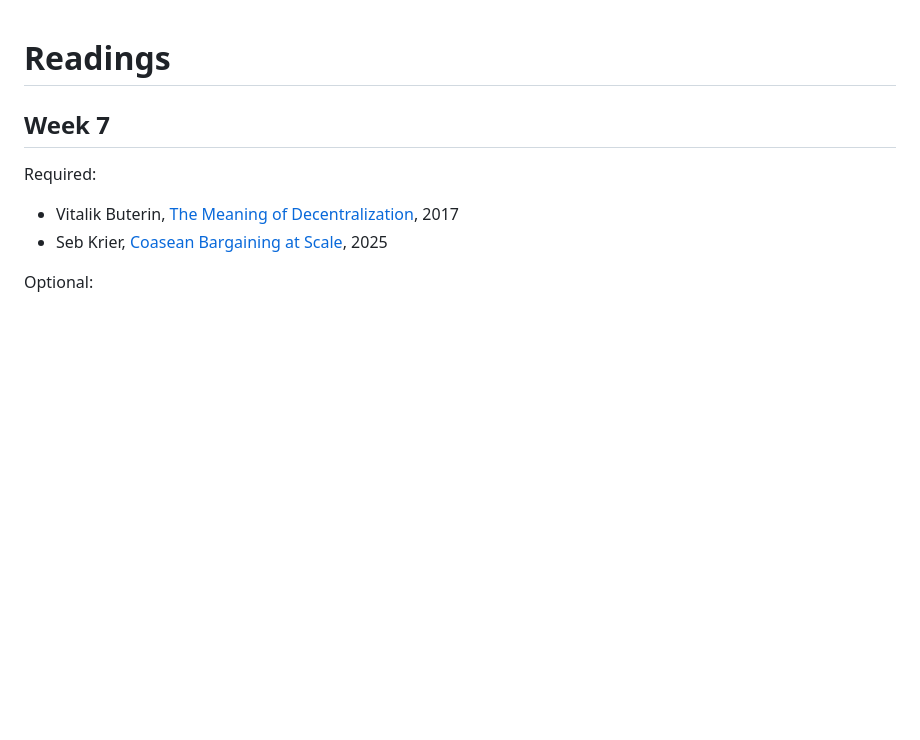
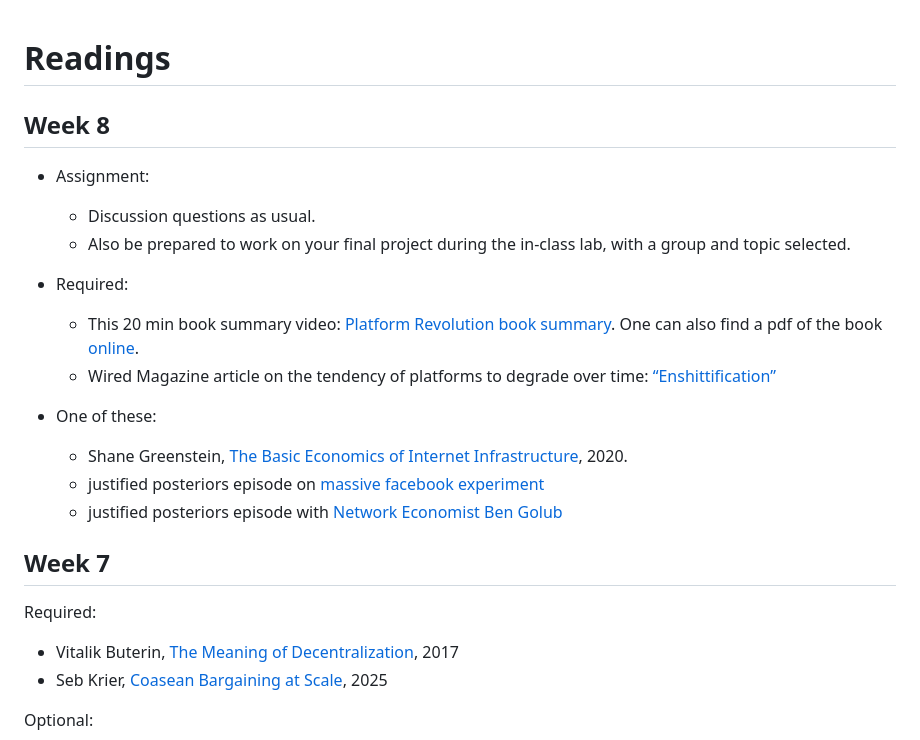
Before and after one commit to alexhkurz/BUS-658-information-systems-in-digital-times, a Markdown page: readings.md, the part around the change. GitHub-like rendering; blank space fills up the shorter version.

Commit message:
L8 readings

```diff
--- a/readings.md
+++ b/readings.md
@@ -1,4 +1,21 @@
 # Readings
+
+## Week 8
+
+- Assignment:
+  - Discussion questions as usual.
+  - Also be prepared to work on your final project during the in-class lab, with a group and topic selected.
+
+- Required:
+  - This 20 min book summary video: [Platform Revolution book summary](https://www.youtube.com/watch?v=jfd3k4VUYh4). One can also find a pdf of the book [online](http://103.44.149.34/elib/assets/buku/Platfrom_revolution.pdf).
+  - Wired Magazine article on the tendency of platforms to degrade over time: [“Enshittification”](https://www.wired.com/story/tiktok-platforms-cory-doctorow/)
+
+- One of these:
+  - Shane Greenstein, [The Basic Economics of Internet Infrastructure](https://www.aeaweb.org/articles?id=10.1257/jep.34.2.192), 2020.
+  - justified posteriors episode on [massive facebook experiment](https://empiricrafting.substack.com/p/did-metas-algorithms-swing-the-2020)
+  - justified posteriors episode with [Network Economist Ben Golub](https://empiricrafting.substack.com/p/ben-golub-ai-referees-social-learning)
+
+
 
 ## Week 7
 
```
